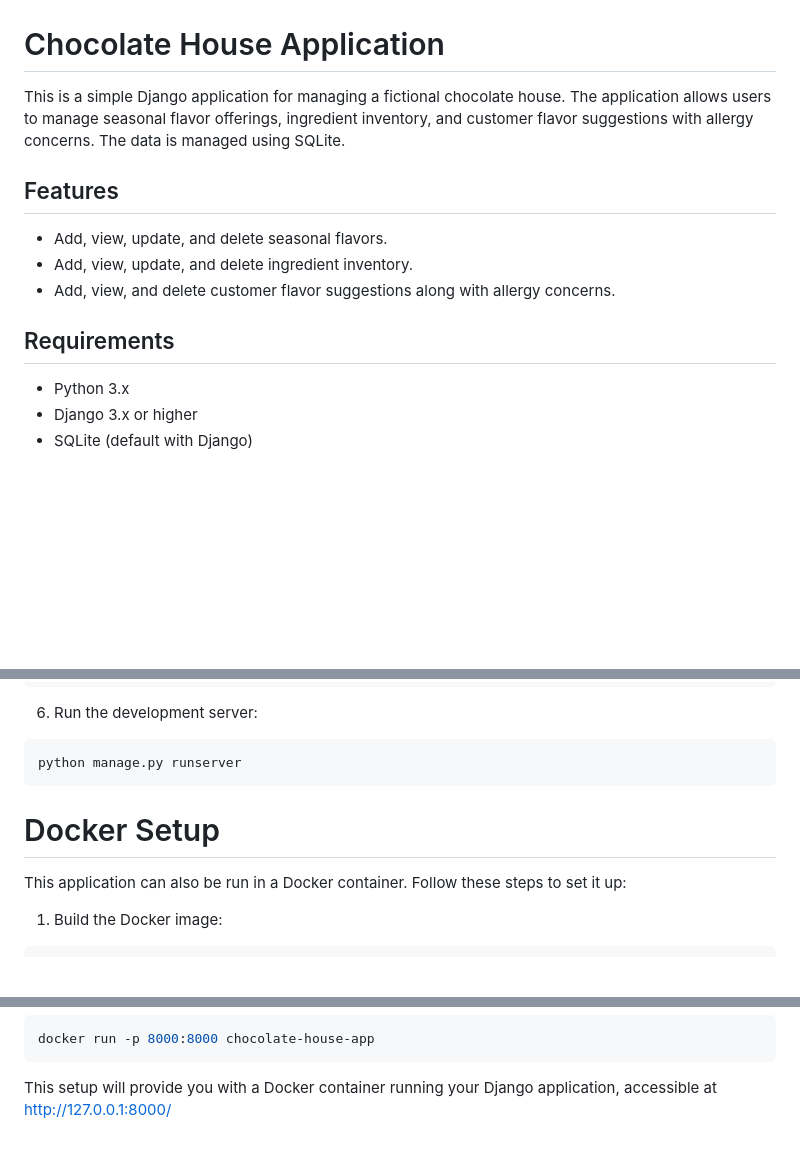
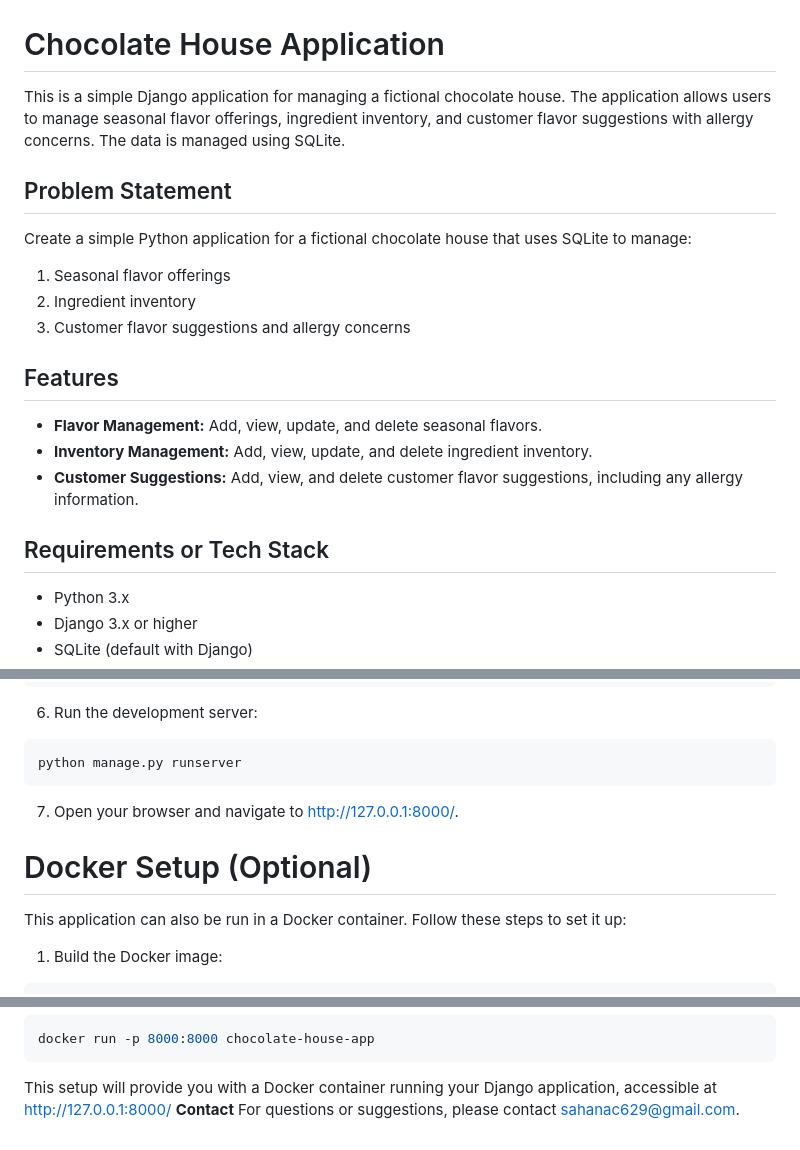
Before and after one commit to sahanac2004/Choco_House, a Markdown page: README.md, 3 parts joined by grey strips. Rendered like a GitHub page; blank space fills up the shorter version.

````diff
--- a/README.md
+++ b/README.md
@@ -2,13 +2,20 @@
 
 This is a simple Django application for managing a fictional chocolate house. The application allows users to manage seasonal flavor offerings, ingredient inventory, and customer flavor suggestions with allergy concerns. The data is managed using SQLite.
 
+## Problem Statement
+Create a simple Python application for a fictional chocolate house that uses SQLite to manage:
+
+1. Seasonal flavor offerings
+2. Ingredient inventory
+3. Customer flavor suggestions and allergy concerns
+
 ## Features
 
-- Add, view, update, and delete seasonal flavors.
-- Add, view, update, and delete ingredient inventory.
-- Add, view, and delete customer flavor suggestions along with allergy concerns.
+- **Flavor Management:** Add, view, update, and delete seasonal flavors.
+- **Inventory Management:** Add, view, update, and delete ingredient inventory.
+- **Customer Suggestions:** Add, view, and delete customer flavor suggestions, including any allergy information.
 
-## Requirements
+## Requirements or Tech Stack
 
 - Python 3.x
 - Django 3.x or higher
@@ -44,8 +51,10 @@ python manage.py createsuperuser
 ```bash
 python manage.py runserver
 ```
+7. Open your browser and navigate to http://127.0.0.1:8000/.
 
-# Docker Setup
+
+# Docker Setup (Optional)
 This application can also be run in a Docker container. Follow these steps to set it up:
 
 1. Build the Docker image:
@@ -122,3 +166,5 @@ docker build -t chocolate-house-app .
 docker run -p 8000:8000 chocolate-house-app
 ```
 This setup will provide you with a Docker container running your Django application, accessible at http://127.0.0.1:8000/
+**Contact**
+For questions or suggestions, please contact sahanac629@gmail.com.
````
Also changed, not shown: other parts of README.md (+61 -26 lines).
